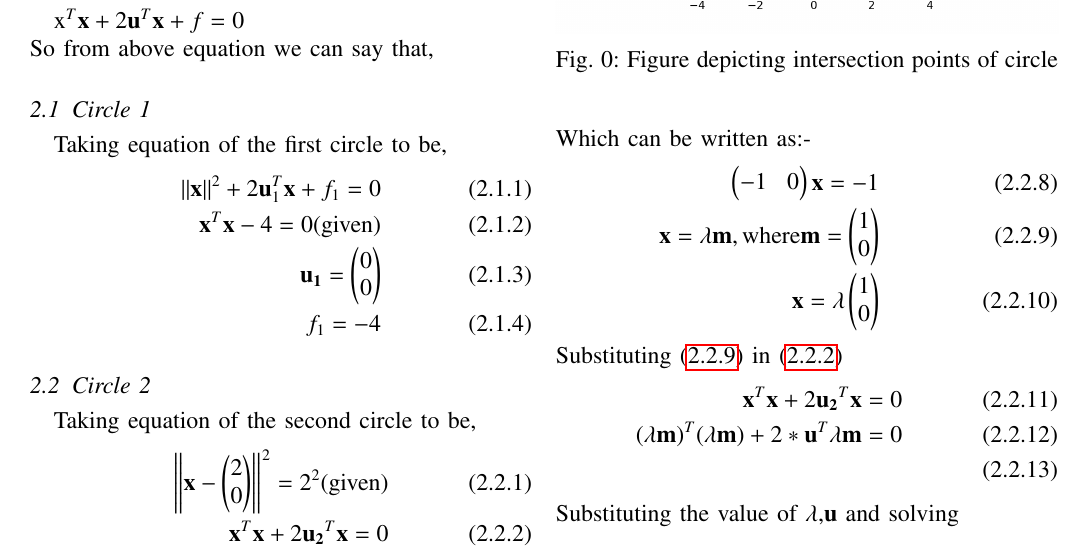
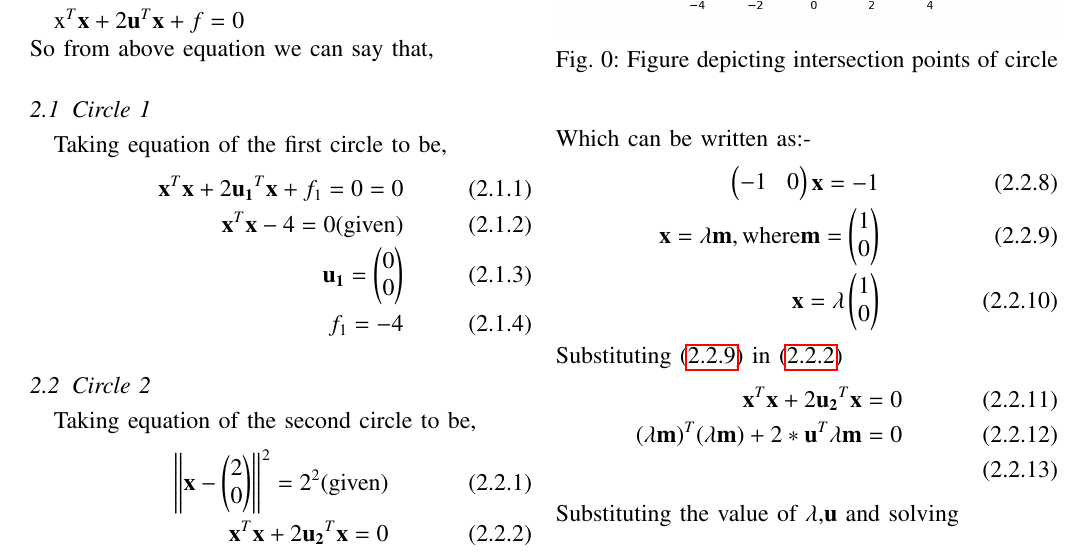
Before and after one commit to Adarsh1310/EE5609, a LaTeX problem sheet (Assignment_5/Assignment_5.tex): part of the page, cut so that both start at the same text. The pictures show the PDF file Assignment_5/Assignment_5.pdf that the author committed with the source.

Commit message:
Add files via upload

```diff
--- a/Assignment_5/Assignment_5.tex
+++ b/Assignment_5/Assignment_5.tex
@@ -146,7 +146,7 @@ Find the area of the region bounded by the circle $\bf{x}^{T}$ $\bf{x}$= 4 and \
  \subsection{Circle 1}
  Taking equation of the first circle to be,
  \begin{align}
- \norm{\vec{x}}^2 + 2\vec{u}_1^T\vec{x} + f_1 = 0\\
+ {\vec{x}^T\vec{x}} + 2\vec{u_1}^T\vec{x} + f_1 = 0 = 0\\
  {\vec{x}^{T}\vec{x}}-4=0 \label{2.1.2}\text{(given)}\\
  \vec{u_1}=\myvec{0\\0}\\
  f_1=-4
```
Also changed, not shown: Assignment_5/Assignment_5.pdf.
